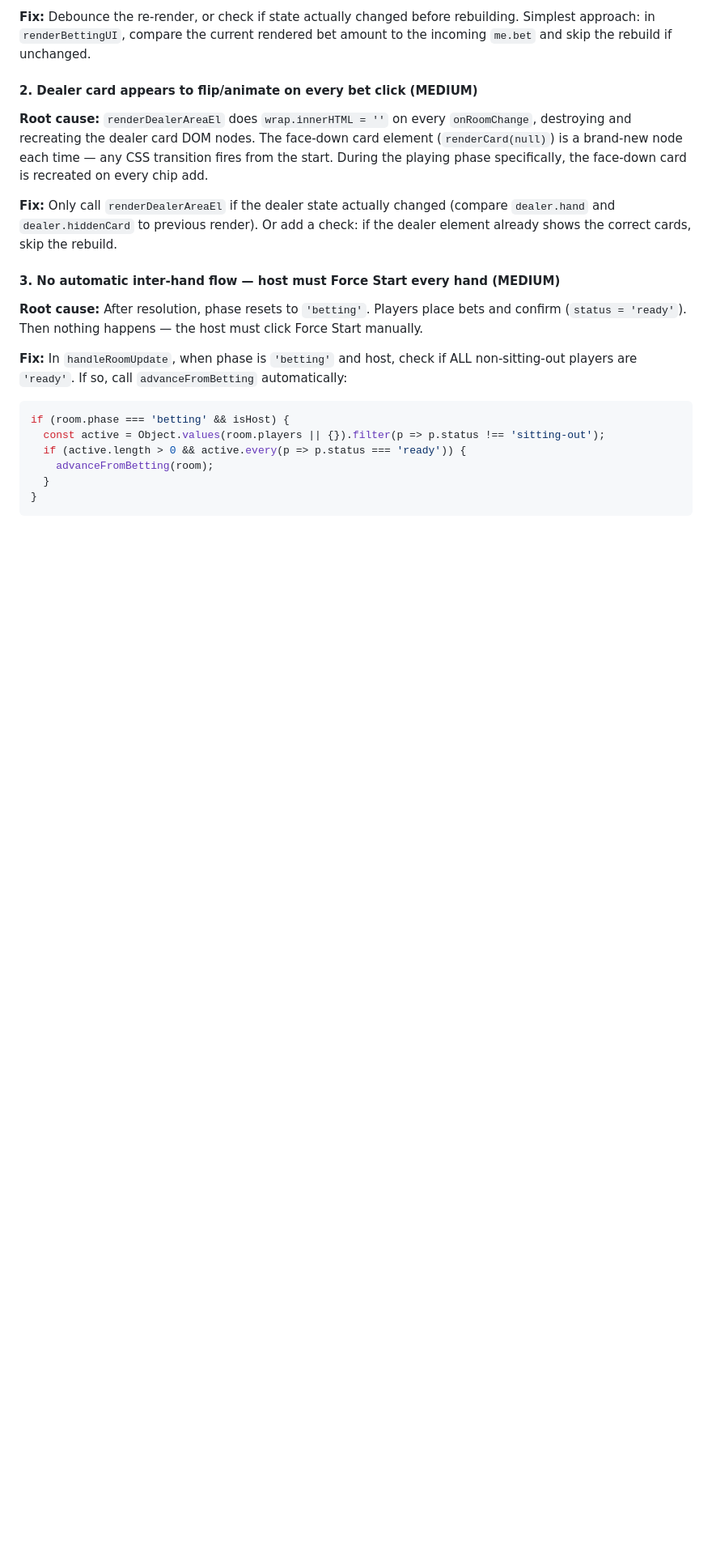
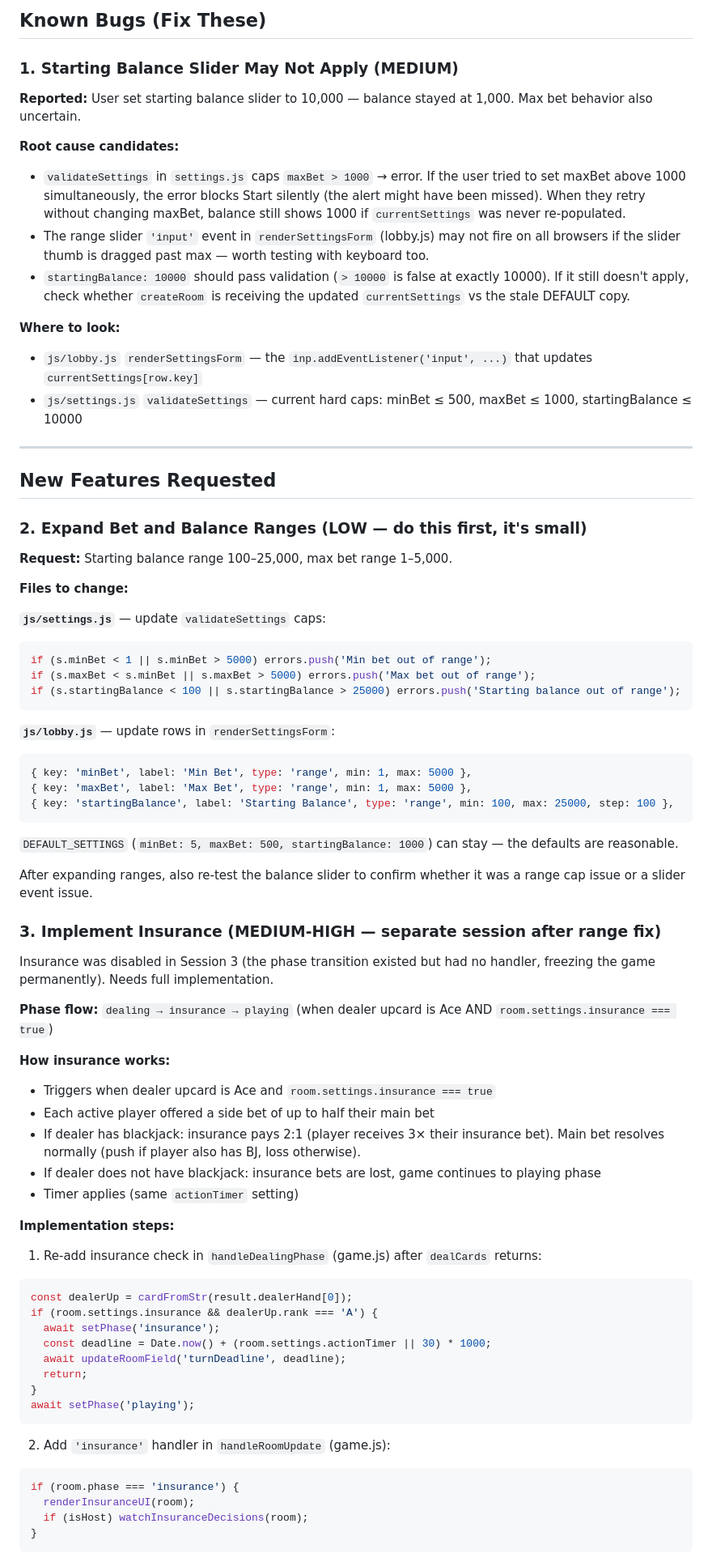
Before and after one commit to eloheavenjoe-cyber/blackjack, a Markdown page: HANDOFF.md, the part around one of its changes. Shown at 81% size. GitHub-like rendering; blank space fills up the shorter version.

````diff
--- a/HANDOFF.md
+++ b/HANDOFF.md
@@ -52,21 +67,79 @@ Remove these `console.log` calls from `js/game.js` lines 21, 23, 26 when bugs ar
 
-**Fix:** Debounce the re-render, or check if state actually changed before rebuilding. Simplest approach: in `renderBettingUI`, compare the current rendered bet amount to the incoming `me.bet` and skip the rebuild if unchanged.
+## Known Bugs (Fix These)
 
-#### 2. Dealer card appears to flip/animate on every bet click (MEDIUM)
-**Root cause:** `renderDealerAreaEl` does `wrap.innerHTML = ''` on every `onRoomChange`, destroying and recreating the dealer card DOM nodes. The face-down card element (`renderCard(null)`) is a brand-new node each time — any CSS transition fires from the start. During the playing phase specifically, the face-down card is recreated on every chip add.
+### 1. Starting Balance Slider May Not Apply (MEDIUM)
 
-**Fix:** Only call `renderDealerAreaEl` if the dealer state actually changed (compare `dealer.hand` and `dealer.hiddenCard` to previous render). Or add a check: if the dealer element already shows the correct cards, skip the rebuild.
+**Reported:** User set starting balance slider to 10,000 — balance stayed at 1,000. Max bet behavior also uncertain.
 
-#### 3. No automatic inter-hand flow — host must Force Start every hand (MEDIUM)
-**Root cause:** After resolution, phase resets to `'betting'`. Players place bets and confirm (`status = 'ready'`). Then nothing happens — the host must click Force Start manually.
+**Root cause candidates:**
+- `validateSettings` in `settings.js` caps `maxBet > 1000` → error. If the user tried to set maxBet above 1000 simultaneously, the error blocks Start silently (the alert might have been missed). When they retry without changing maxBet, balance still shows 1000 if `currentSettings` was never re-populated.
+- The range slider `'input'` event in `renderSettingsForm` (lobby.js) may not fire on all browsers if the slider thumb is dragged past max — worth testing with keyboard too.
+- `startingBalance: 10000` should pass validation (`> 10000` is false at exactly 10000). If it still doesn't apply, check whether `createRoom` is receiving the updated `currentSettings` vs the stale DEFAULT copy.
 
-**Fix:** In `handleRoomUpdate`, when phase is `'betting'` and host, check if ALL non-sitting-out players are `'ready'`. If so, call `advanceFromBetting` automatically:
+**Where to look:**
+- `js/lobby.js` `renderSettingsForm` — the `inp.addEventListener('input', ...)` that updates `currentSettings[row.key]`
+- `js/settings.js` `validateSettings` — current hard caps: minBet ≤ 500, maxBet ≤ 1000, startingBalance ≤ 10000
+
+---
+
+## New Features Requested
+
+### 2. Expand Bet and Balance Ranges (LOW — do this first, it's small)
+
+**Request:** Starting balance range 100–25,000, max bet range 1–5,000.
+
+**Files to change:**
+
+**`js/settings.js`** — update `validateSettings` caps:
 ```js
-if (room.phase === 'betting' && isHost) {
-  const active = Object.values(room.players || {}).filter(p => p.status !== 'sitting-out');
-  if (active.length > 0 && active.every(p => p.status === 'ready')) {
-    advanceFromBetting(room);
-  }
+if (s.minBet < 1 || s.minBet > 5000) errors.push('Min bet out of range');
+if (s.maxBet < s.minBet || s.maxBet > 5000) errors.push('Max bet out of range');
+if (s.startingBalance < 100 || s.startingBalance > 25000) errors.push('Starting balance out of range');
+```
+
+**`js/lobby.js`** — update rows in `renderSettingsForm`:
+```js
+{ key: 'minBet', label: 'Min Bet', type: 'range', min: 1, max: 5000 },
+{ key: 'maxBet', label: 'Max Bet', type: 'range', min: 1, max: 5000 },
+{ key: 'startingBalance', label: 'Starting Balance', type: 'range', min: 100, max: 25000, step: 100 },
+```
+
+`DEFAULT_SETTINGS` (`minBet: 5, maxBet: 500, startingBalance: 1000`) can stay — the defaults are reasonable.
+
+After expanding ranges, also re-test the balance slider to confirm whether it was a range cap issue or a slider event issue.
+
+### 3. Implement Insurance (MEDIUM-HIGH — separate session after range fix)
+
+Insurance was disabled in Session 3 (the phase transition existed but had no handler, freezing the game permanently). Needs full implementation.
+
+**Phase flow:** `dealing → insurance → playing` (when dealer upcard is Ace AND `room.settings.insurance === true`)
+
+**How insurance works:**
+- Triggers when dealer upcard is Ace and `room.settings.insurance === true`
+- Each active player offered a side bet of up to half their main bet
+- If dealer has blackjack: insurance pays 2:1 (player receives 3× their insurance bet). Main bet resolves normally (push if player also has BJ, loss otherwise).
+- If dealer does not have blackjack: insurance bets are lost, game continues to playing phase
+- Timer applies (same `actionTimer` setting)
+
+**Implementation steps:**
+
+1. Re-add insurance check in `handleDealingPhase` (game.js) after `dealCards` returns:
+```js
+const dealerUp = cardFromStr(result.dealerHand[0]);
+if (room.settings.insurance && dealerUp.rank === 'A') {
+  await setPhase('insurance');
+  const deadline = Date.now() + (room.settings.actionTimer || 30) * 1000;
+  await updateRoomField('turnDeadline', deadline);
+  return;
+}
+await setPhase('playing');
+```
+
+2. Add `'insurance'` handler in `handleRoomUpdate` (game.js):
+```js
+if (room.phase === 'insurance') {
+  renderInsuranceUI(room);
+  if (isHost) watchInsuranceDecisions(room);
 }
 ```
 
````
Also changed, not shown: other parts of HANDOFF.md (+77 -81 lines).
